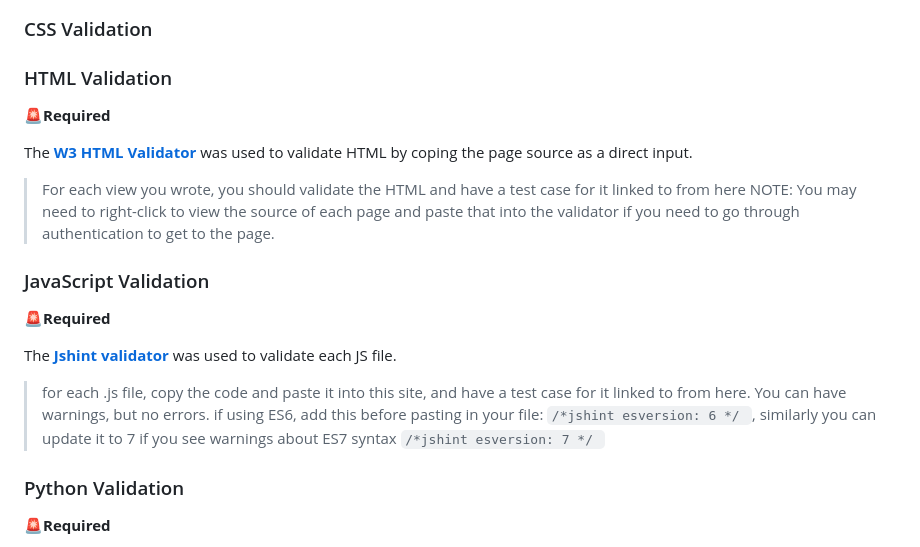
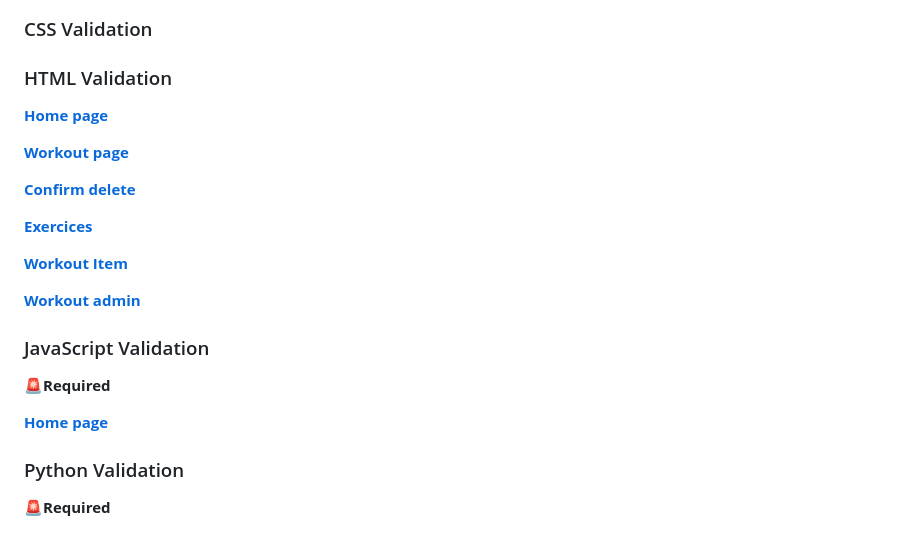
Before and after one commit to naragurgel/workout_prescription, a Markdown page: README.md, the part around the change. Rendered like a GitHub page.

```diff
--- a/README.md
+++ b/README.md
@@ -620,20 +620,24 @@ User is logged in as staff
 ### CSS Validation
 
 ### HTML Validation
-🚨**Required**
 
-The **[W3 HTML Validator](https://validator.w3.org/)** was used to validate HTML by coping the page source as a direct input.
+**[Home page](https://github.com/naragurgel/workout_prescription/blob/main/templates/index.html)**
 
-> For each view you wrote, you should validate the HTML and have a test case for it linked to from here
-> NOTE: You may need to right-click to view the source of each page and paste that into the validator if you need to go through authentication to get to the page.
+
+**[Workout page](https://github.com/naragurgel/workout_prescription/blob/main/prescriptions/templates/workout/list.html)**
+
+**[Confirm delete](https://github.com/naragurgel/workout_prescription/blob/main/prescriptions/templates/workout/confirm_delete.html)**
+
+**[Exercices](https://github.com/naragurgel/workout_prescription/tree/main/prescriptions/templates/exercise)**
+
+**[Workout Item](https://github.com/naragurgel/workout_prescription/tree/main/prescriptions/templates/workout_item)**
+
+**[Workout admin](https://github.com/naragurgel/workout_prescription/tree/main/prescriptions/templates/workout)**
 
 ### JavaScript Validation
 🚨**Required**
 
-The **[Jshint validator](https://jshint.com)** was used to validate each JS file.
-
-> for each .js file, copy the code and paste it into this site, and have a test case for it linked to from here. You can have warnings, but no errors.
-> if using ES6, add this before pasting in your file: `/*jshint esversion: 6 */ `, similarly you can update it to 7 if you see warnings about ES7 syntax `/*jshint esversion: 7 */ `
+**[Home page](https://github.com/naragurgel/workout_prescription/blob/main/templates/base.html)**
 
 ### Python Validation
 🚨**Required**
```
